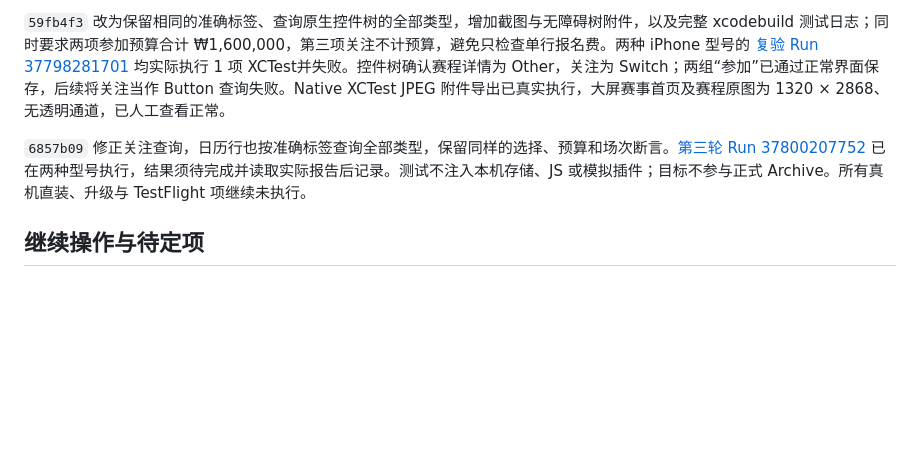
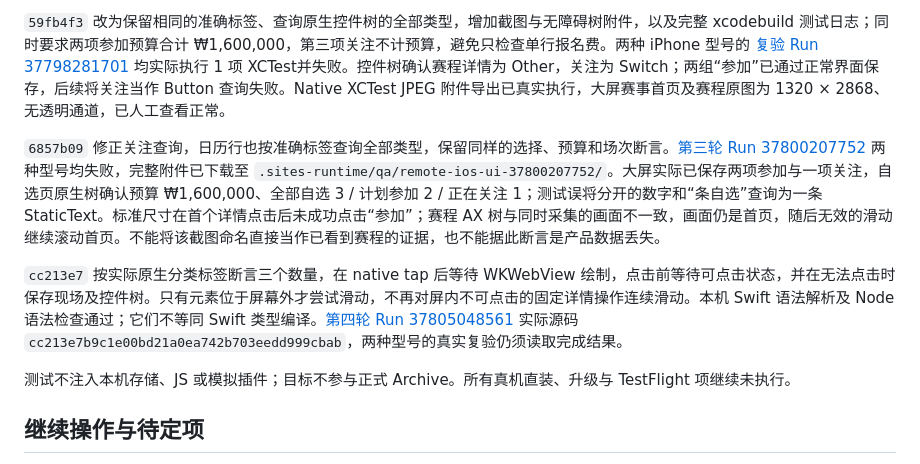
Before and after one commit to hongshao2026/Events-Pro, a Markdown page: docs/app-store/MAC-VALIDATION-2026-10-08.md, the part around the change. Drawn GitHub-style; blank space fills up the shorter version.

Commit message:
Record native UI failures without overstating acceptance

```diff
--- a/docs/app-store/MAC-VALIDATION-2026-10-08.md
+++ b/docs/app-store/MAC-VALIDATION-2026-10-08.md
@@ -87,7 +87,11 @@
 
 `59fb4f3` 改为保留相同的准确标签、查询原生控件树的全部类型，增加截图与无障碍树附件，以及完整 xcodebuild 测试日志；同时要求两项参加预算合计 ₩1,600,000，第三项关注不计预算，避免只检查单行报名费。两种 iPhone 型号的 [复验 Run 37798281701](https://github.com/hongshao2026/Events-Pro/actions/runs/37798281701) 均实际执行 1 项 XCTest并失败。控件树确认赛程详情为 Other，关注为 Switch；两组“参加”已通过正常界面保存，后续将关注当作 Button 查询失败。Native XCTest JPEG 附件导出已真实执行，大屏赛事首页及赛程原图为 1320 × 2868、无透明通道，已人工查看正常。
 
-`6857b09` 修正关注查询，日历行也按准确标签查询全部类型，保留同样的选择、预算和场次断言。[第三轮 Run 37800207752](https://github.com/hongshao2026/Events-Pro/actions/runs/37800207752) 已在两种型号执行，结果须待完成并读取实际报告后记录。测试不注入本机存储、JS 或模拟插件；目标不参与正式 Archive。所有真机直装、升级与 TestFlight 项继续未执行。
+`6857b09` 修正关注查询，日历行也按准确标签查询全部类型，保留同样的选择、预算和场次断言。[第三轮 Run 37800207752](https://github.com/hongshao2026/Events-Pro/actions/runs/37800207752) 两种型号均失败，完整附件已下载至 `.sites-runtime/qa/remote-ios-ui-37800207752/`。大屏实际已保存两项参加与一项关注，自选页原生树确认预算 ₩1,600,000、全部自选 3 / 计划参加 2 / 正在关注 1；测试误将分开的数字和“条自选”查询为一条 StaticText。标准尺寸在首个详情点击后未成功点击“参加”；赛程 AX 树与同时采集的画面不一致，画面仍是首页，随后无效的滑动继续滚动首页。不能将该截图命名直接当作已看到赛程的证据，也不能据此断言是产品数据丢失。
+
+`cc213e7` 按实际原生分类标签断言三个数量，在 native tap 后等待 WKWebView 绘制，点击前等待可点击状态，并在无法点击时保存现场及控件树。只有元素位于屏幕外才尝试滑动，不再对屏内不可点击的固定详情操作连续滑动。本机 Swift 语法解析及 Node 语法检查通过；它们不等同 Swift 类型编译。[第四轮 Run 37805048561](https://github.com/hongshao2026/Events-Pro/actions/runs/37805048561) 实际源码 `cc213e7b9c1e00bd21a0ea742b703eedd999cbab`，两种型号的真实复验仍须读取完成结果。
+
+测试不注入本机存储、JS 或模拟插件；目标不参与正式 Archive。所有真机直装、升级与 TestFlight 项继续未执行。
 
 ## 继续操作与待定项
 
```
Also changed, not shown: docs/app-store/PRIVACY-AUDIT.md (+1 -1 lines), docs/app-store/TASK-STATUS.md (+1 -1 lines).
